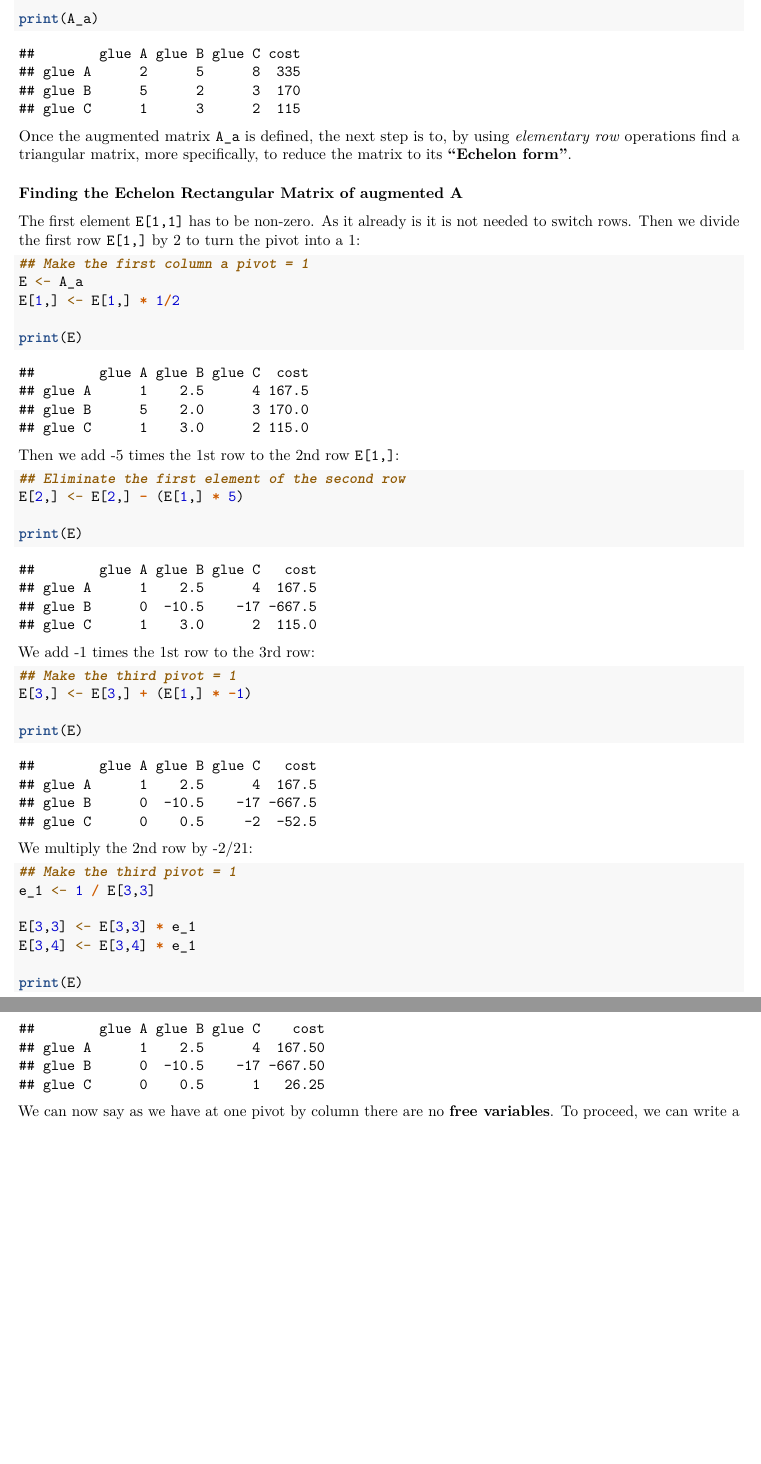
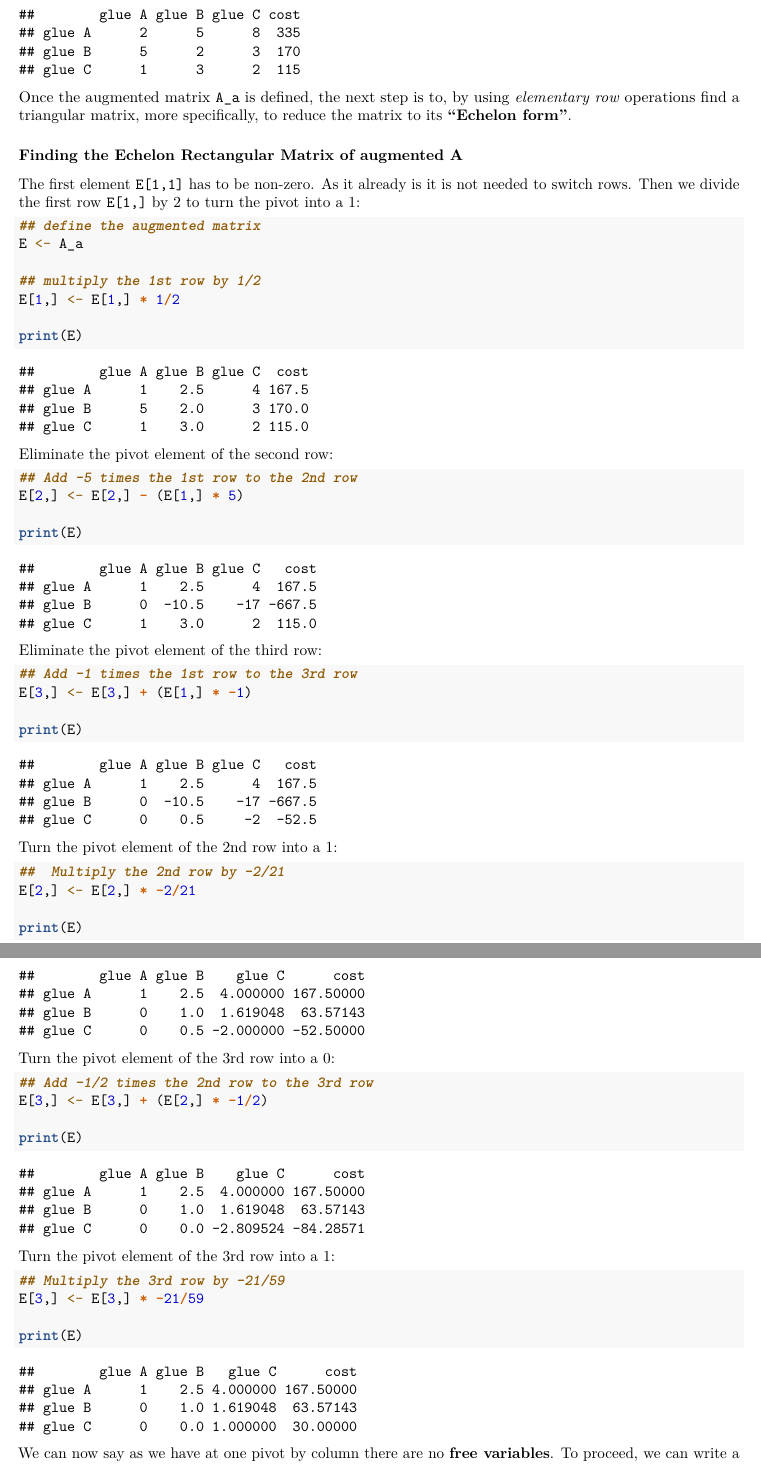
Before and after one commit to federicopessina/LinearAlgebraAssignmentDSE, an R Markdown document (01. Group 4.Rmd): two parts of pages 3 and 4 of 5, joined at a grey line, cut at the place of the change, the shorter picture padded with empty space. Rendered offline with R 4.5, knitr and Pandoc, then LaTeX, with nearby package versions; some code elsewhere in the file could not run offline.

Commit message:
row reduction of the correct matrix added benchmark - state of the art - row reduction

````diff
--- a/01. Group 4.Rmd
+++ b/01. Group 4.Rmd
@@ -61,14 +61,14 @@ As a result, the problem was formulated in the matrix form:
 $Ax = b$
 
 ## R code: formulation
-```{r formualtion}
+```{r Formualtion in Matrix Notation}
 ## Define the terms
 products <- c("glue A", "glue B", "glue C")
 resources <- c("workers", "electricity", "packaging")
 
-linear_equation1 <- c(2, 5, 1)
-linear_equation2 <- c(5, 2, 3)
-linear_equation3 <- c(8, 3, 2)
+linear_equation1 <- c(2.0, 5.0, 1.0)
+linear_equation2 <- c(5.0, 2.0, 3.0)
+linear_equation3 <- c(8.0, 3.0, 2.0)
 
 ## Create matrix A of coefficients
 A <- matrix(data = c(linear_equation1,
@@ -86,7 +86,7 @@ colnames(A) <- resources
 print(A)
 
 ## Create Vector b of resources cost
-b <- c(335, 170, 115)
+b <- c(335.0, 170.0, 115.0)
 
 print(b)
 ```
@@ -108,46 +108,65 @@ Once the augmented matrix `A_a` is defined, the next step is to, by using *eleme
 
 ### Finding the Echelon Rectangular Matrix of augmented A
 
+
 The first element `E[1,1]` has to be non-zero. As it already is it is not needed to switch rows.
 Then we divide the first row `E[1,]` by 2 to turn the pivot into a 1:
 
 ```{r Row Operation 1}
-## Make the first column a pivot = 1
+## define the augmented matrix
 E <- A_a
+
+## multiply the 1st row by 1/2
 E[1,] <- E[1,] * 1/2
 
 print(E)
 ```
 
-Then we add -5 times the 1st row to the 2nd row `E[1,]`:
+Eliminate the pivot element of the second row:
 
 ```{r Row Operation 2}
-## Eliminate the first element of the second row
+## Add -5 times the 1st row to the 2nd row
 E[2,] <- E[2,] - (E[1,] * 5)
 
 print(E)
 ```
 
-We add -1 times the 1st row to the 3rd row:
+Eliminate the pivot element of the third row:
 
 ```{r Row Operation 3}
-## Make the third pivot = 1
+## Add -1 times the 1st row to the 3rd row
 E[3,] <- E[3,] + (E[1,] * -1)
 
 print(E)
 ```
 
-We multiply the 2nd row by -2/21:
+Turn the pivot element of the 2nd row into a 1:
 
 ```{r Row Operation 4}
-## Make the third pivot = 1
-e_1 <- 1 / E[3,3]
-
-E[3,3] <- E[3,3] * e_1
-E[3,4] <- E[3,4] * e_1
+##  Multiply the 2nd row by -2/21
+E[2,] <- E[2,] * -2/21
 
 print(E)
 ```
+
+Turn the pivot element of the 3rd row into a 0:
+
+```{r Row Operation 5}
+## Add -1/2 times the 2nd row to the 3rd row
+E[3,] <- E[3,] + (E[2,] * -1/2)
+
+print(E)
+```
+
+Turn the pivot element of the 3rd row into a 1:
+
+```{r Row Operation 6}
+## Multiply the 3rd row by -21/59
+E[3,] <- E[3,] * -21/59
+
+print(E)
+```
+
 
 We can now say as we have at one pivot by column there are no  **free variables**. To proceed, we can write a system of equations with the values of the Echelon matrix:
 
````
Also changed, not shown: 01. Group 4.Rmd (6 more changed lines).
